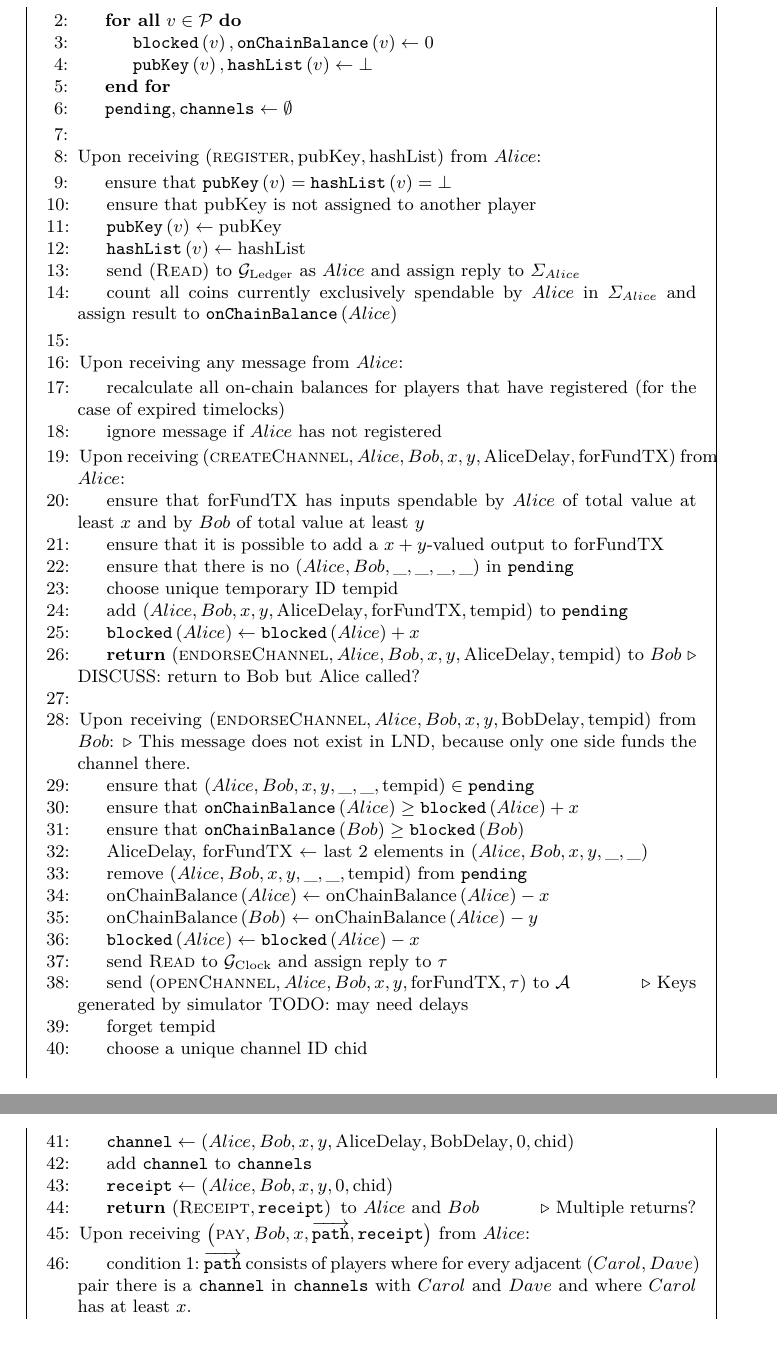
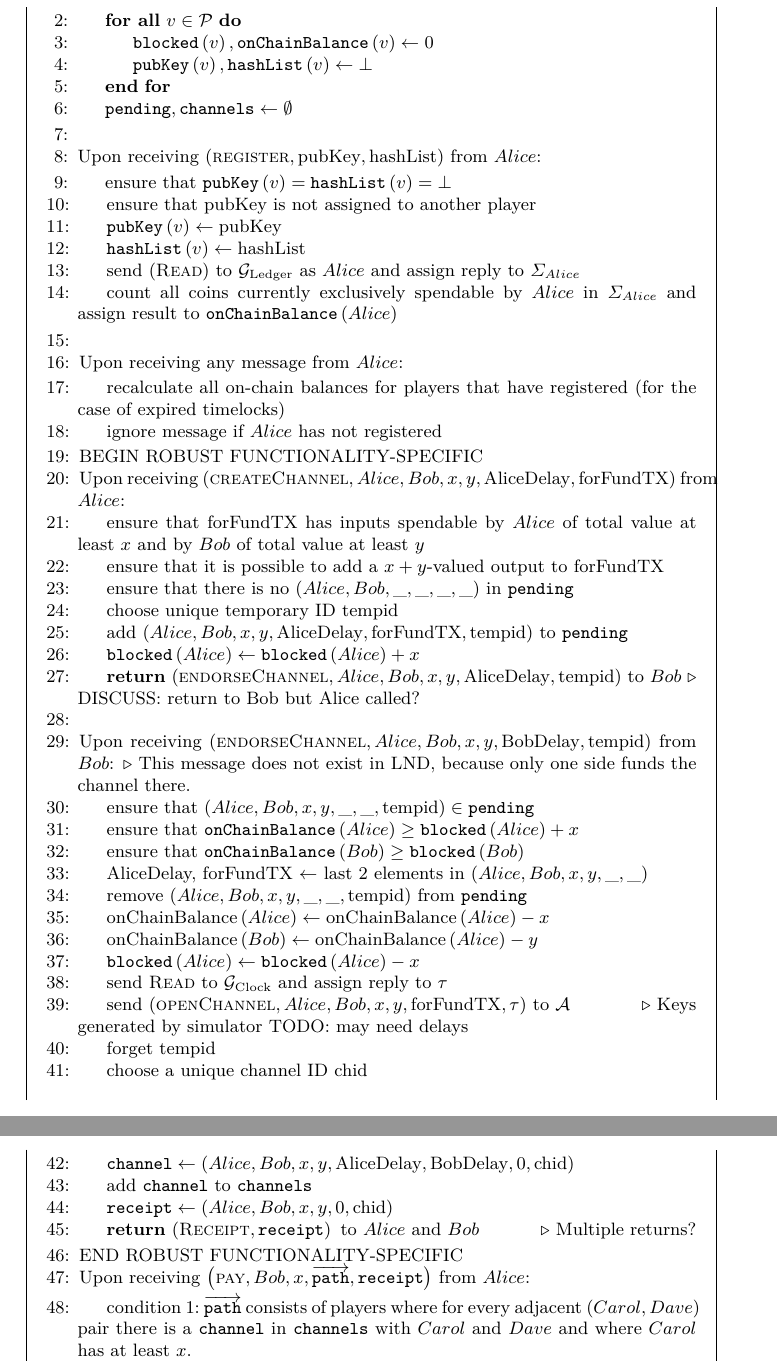
Before and after one commit to OrfeasLitos/PaymentChannels, a LaTeX paper (src/paymentChannels.tex, which reads src/payfunc.tex): two parts of pages 24 and 25 of 26, joined at a grey line, cut so that both start at the same text. Compiled offline with pdfLaTeX.

Commit message:
Separate lnd from robust functionality

```diff
--- a/src/payfunc.tex
+++ b/src/payfunc.tex
@@ -46,6 +46,7 @@
       \State ignore message if $Alice$ has not registered
     \EndIndent
 
+    \State BEGIN ROBUST FUNCTIONALITY-SPECIFIC
     \State Upon receiving $\left(\textsc{createChannel}, Alice, Bob, x, y,
     \mathrm{AliceDelay}, \mathrm{forFundTX}\right)$ from $Alice$:
     \Indent
@@ -106,6 +107,7 @@
       to } Alice \text{ and } Bob$
       \Comment{Multiple returns?}
     \EndIndent
+    \State END ROBUST FUNCTIONALITY-SPECIFIC
 
     \State Upon receiving $\left(\textsc{pay}, Bob, x,
     \overrightarrow{\mathtt{path}}, \mathtt{receipt}\right)$ from $Alice$:
```
